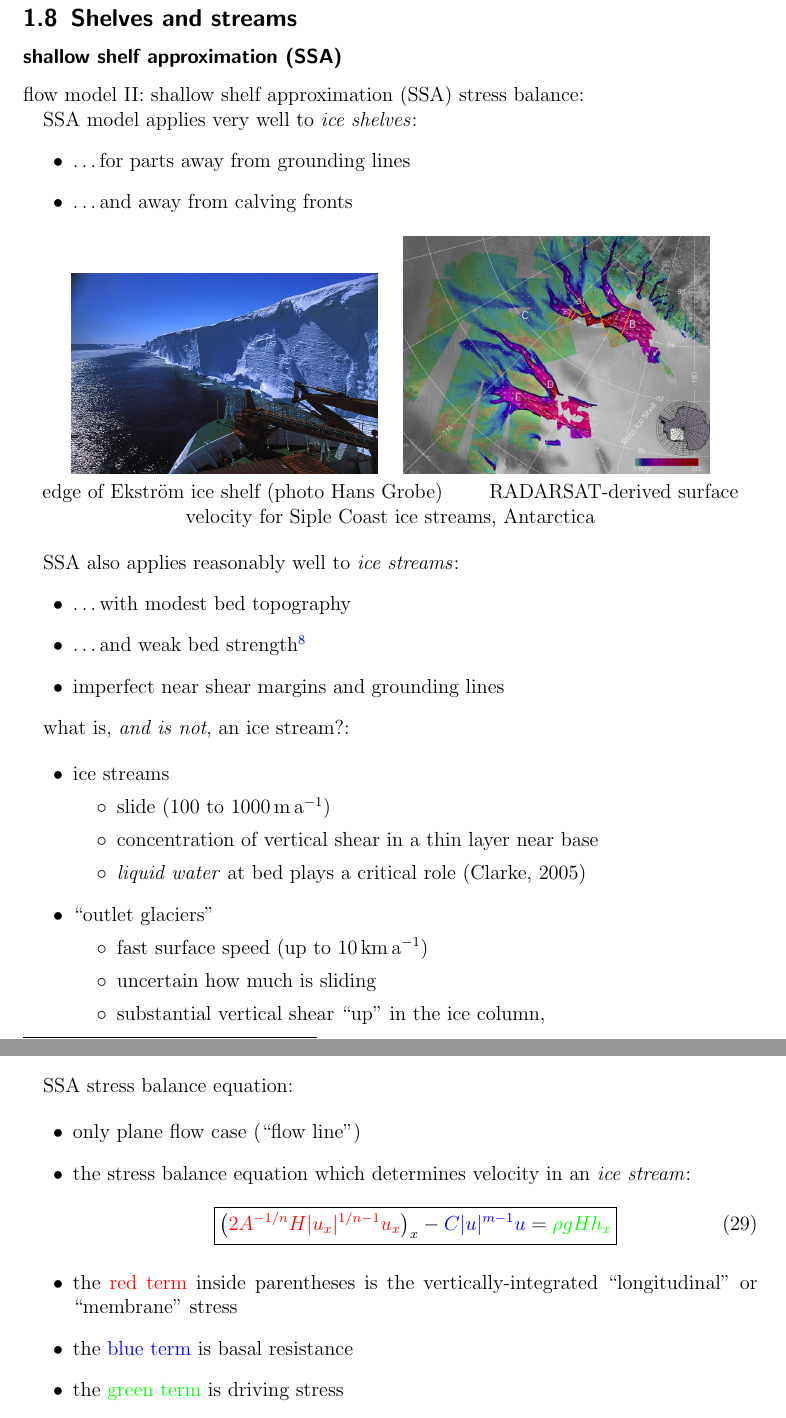
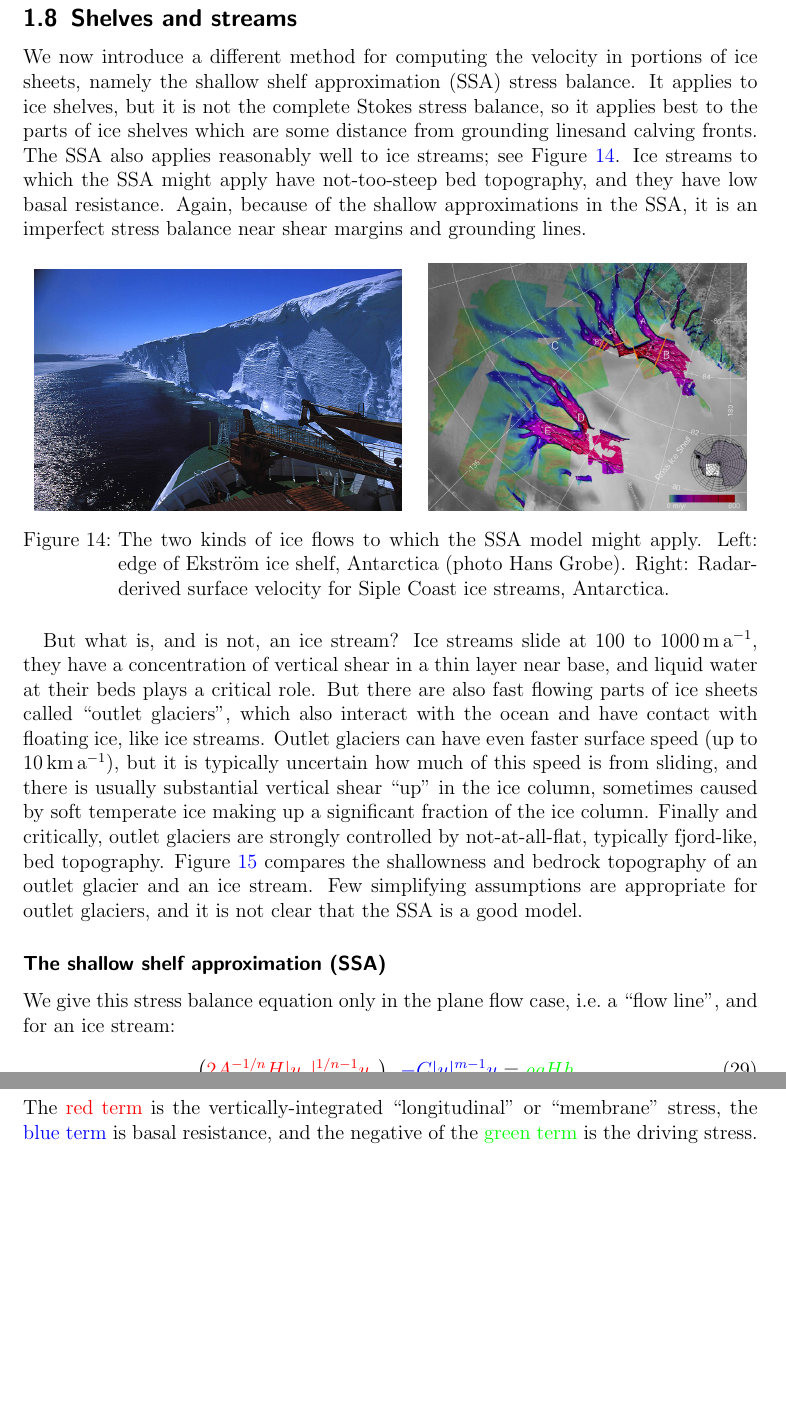
Before and after one commit to bueler/karthaus, a LaTeX document (notes/notes.tex): two parts of pages 25 and 26 of 37 before the commit and two parts of pages 25 and 26 of 36 after it, joined at a grey line, cut so that both start at the same text, the shorter picture padded with empty space. Compiled offline with pdfLaTeX.

Commit message:
work on start of SSA material and related figures and Notes and References

```diff
--- a/notes/notes.tex
+++ b/notes/notes.tex
@@ -623,47 +623,22 @@ The above ``standard paradigm'' has many variations, however.  Some glaciologica
 
 Fast flow in ice sheets is associated with sliding and floating ice.  We address the associated stress balance next.
 
-\subsection{Shelves and streams}
 
+\subsection{Shelves and streams} \label{sec:shelvesandstreams}
 
-\subsubsection*{shallow shelf approximation (SSA)}
+We now introduce a different method for computing the velocity in portions of ice sheets, namely the shallow shelf approximation (SSA) stress balance.  It applies to ice shelves, but it is not the complete Stokes stress balance, so it applies best to the parts of ice shelves which are some distance from grounding linesand calving fronts.  The SSA also applies reasonably well to ice streams; see Figure \ref{fig:iceshelfedge}.  Ice streams to which the SSA might apply have not-too-steep bed topography, and they have low basal resistance.  Again, because of the shallow approximations in the SSA, it is an imperfect stress balance near shear margins and grounding lines.
 
-flow model II: shallow shelf approximation (SSA) stress balance:
+\twofigsizes{iceshelfedge}{siple}{The two kinds of ice flows to which the SSA model might apply.  Left: edge of Ekstr\"om ice shelf, Antarctica (photo Hans Grobe).  Right: Radar-derived surface velocity for Siple Coast ice streams, Antarctica.}{3.0in}{2.6in}
 
-SSA model applies very well to \alert{ice shelves}:
-\begin{itemize}
-\item \dots for parts away from grounding lines
-\item \dots and away from calving fronts
-\end{itemize}
+But what is, and is not, an ice stream?  Ice streams slide at $100$ to $1000 \,\text{m}\,\text{a}^{-1}$, they have a concentration of vertical shear in a thin layer near base, and liquid water at their beds plays a critical role.  But there are also fast flowing parts of ice sheets called ``outlet glaciers'', which also interact with the ocean and have contact with floating ice, like ice streams.  Outlet glaciers can have even faster surface speed (up to $10 \,\text{km}\,\text{a}^{-1}$), but it is typically uncertain how much of this speed is from sliding, and there is usually substantial vertical shear ``up'' in the ice column, sometimes caused by soft temperate ice making up a significant fraction of the ice column.  Finally and critically, outlet glaciers are strongly controlled by not-at-all-flat, typically fjord-like, bed topography.  Figure \ref{fig:streamisbrae} compares the shallowness and bedrock topography of an outlet glacier and an ice stream.  Few simplifying assumptions are appropriate for outlet glaciers, and it is not clear that the SSA is a good model.
 
-\begin{center}
-\includegraphics[width=2.5in]{ice_shelf_edge_hg}
-\quad
-\includegraphics[width=2.5in]{siple}
+\onefig{streamisbrae}{Figure 1 in \cite{TrufferEchelmeyer} plots cross sections of Jakobshavns Isbrae (above) and Whillans Ice Stream (below) \emph{without} vertical exaggeration.}
 
-edge of Ekstr\"om ice shelf (photo Hans Grobe) \qquad RADARSAT-derived surface velocity for Siple Coast ice streams, Antarctica
-\end{center}
+\subsubsection*{The shallow shelf approximation (SSA)}  We give this stress balance equation only in the plane flow case, i.e.~a ``flow line'', and for an ice stream:
+\begin{equation}
+  \left({\color{red}2 A^{-1/n} H |u_x|^{1/n - 1} u_x}\right)_x {\color{blue} - C|u|^{m-1}u} = {\color{green}\rho g H h_x} \label{ssa}
+\end{equation}
+The {\color{red} red term} is the vertically-integrated ``longitudinal'' or ``membrane'' stress, the {\color{blue} blue term} is basal resistance, and the negative of the {\color{green} green term} is the driving stress.
 
-SSA also applies reasonably well to \alert{ice streams}:
-\begin{itemize}
-\item \dots with modest bed topography
-\item \dots and weak bed strength\footnote{energy conservation (= ice temperature and basal melt) is a major aspect of ice stream flow \cite{Raymondenergy}, but not addressed here}
-\item imperfect near shear margins and grounding lines
-\end{itemize}
+How should we think about this equation, and solve it numerically?
 
-
-what is, \emph{and is not}, an ice stream?:
-
-\begin{itemize}
-\item ice streams
-  \begin{itemize}
-  \item[$\circ$] slide ($100$ to $1000 \,\text{m}\,\text{a}^{-1}$)
-  \item[$\circ$] concentration of vertical shear in a thin layer near base
-  \item[$\circ$] \emph{liquid water} at bed plays a critical role (Clarke, 2005)\nocite{Clarke05}
-  \end{itemize}
-\item ``outlet glaciers''
-  \begin{itemize}
-  \item[$\circ$] fast surface speed (up to $10 \,\text{km}\,\text{a}^{-1}$)
-  \item[$\circ$] uncertain how much is sliding
-  \item[$\circ$] substantial vertical shear ``up'' in the ice column,
-  \item[$\circ$] not-at-all flat bed topography
@@ -681,12 +644,0 @@ Cross sections of Jakobshavns Isbrae (\textbf{a}) and Whillans Ice Stream (\text
-SSA stress balance equation:
-
-\begin{itemize}
-\item only plane flow case (``flow line'')
-\item the stress balance equation which determines velocity in an \emph{ice stream}:
-\begin{empheq}[box=\fbox]{equation}
-  \left({\color{red}2 A^{-1/n} H |u_x|^{1/n - 1} u_x}\right)_x - {\color{blue}C|u|^{m-1}u} = {\color{green}\rho g H h_x} \label{ssa}
-\end{empheq}
-\item the {\color{red} red term} inside parentheses is the vertically-integrated ``longitudinal'' or ``membrane'' stress
-\item the {\color{blue} blue term} is basal resistance
-\item the {\color{green} green term} is  driving stress
-\item derived originally by \cite{Morland,MacAyeal}
```
Also changed, not shown: photos/iceshelfedge.jpg (renamed from photos/ice_shelf_edge_hg.jpg), photos/streamisbrae.png, notes/notes.tex (39 more changed lines).
